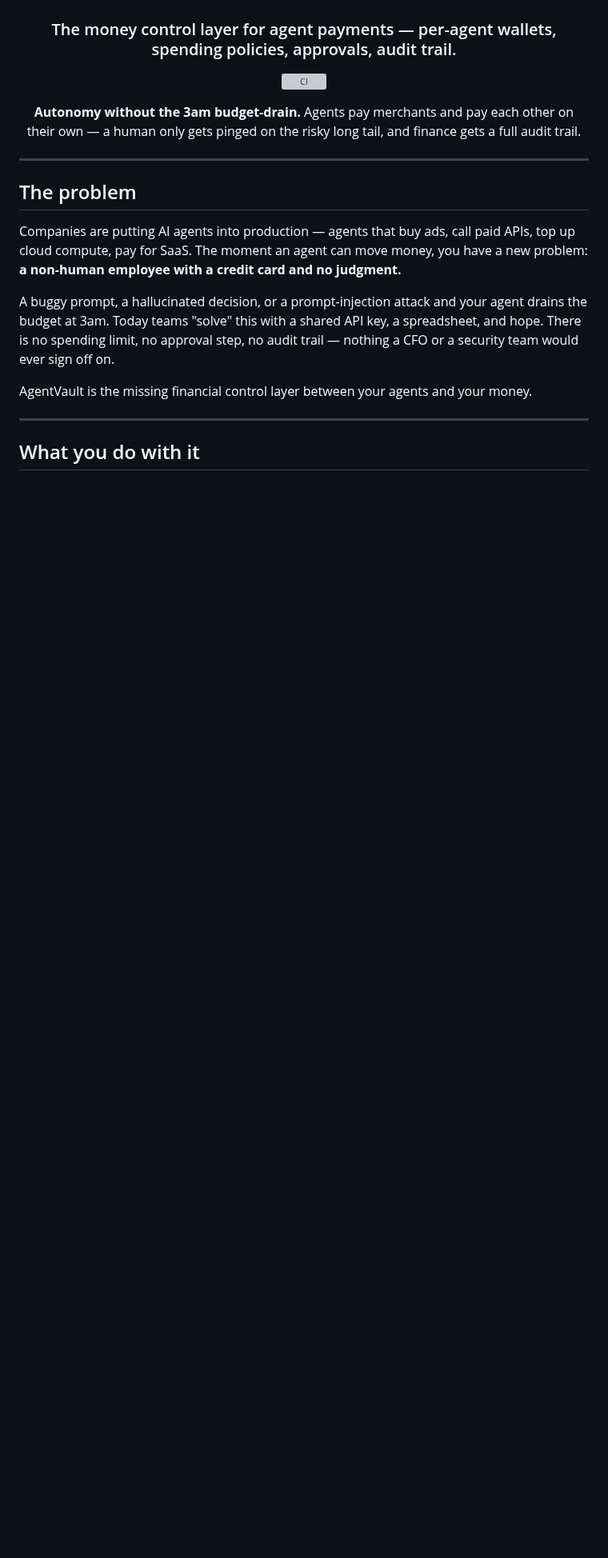
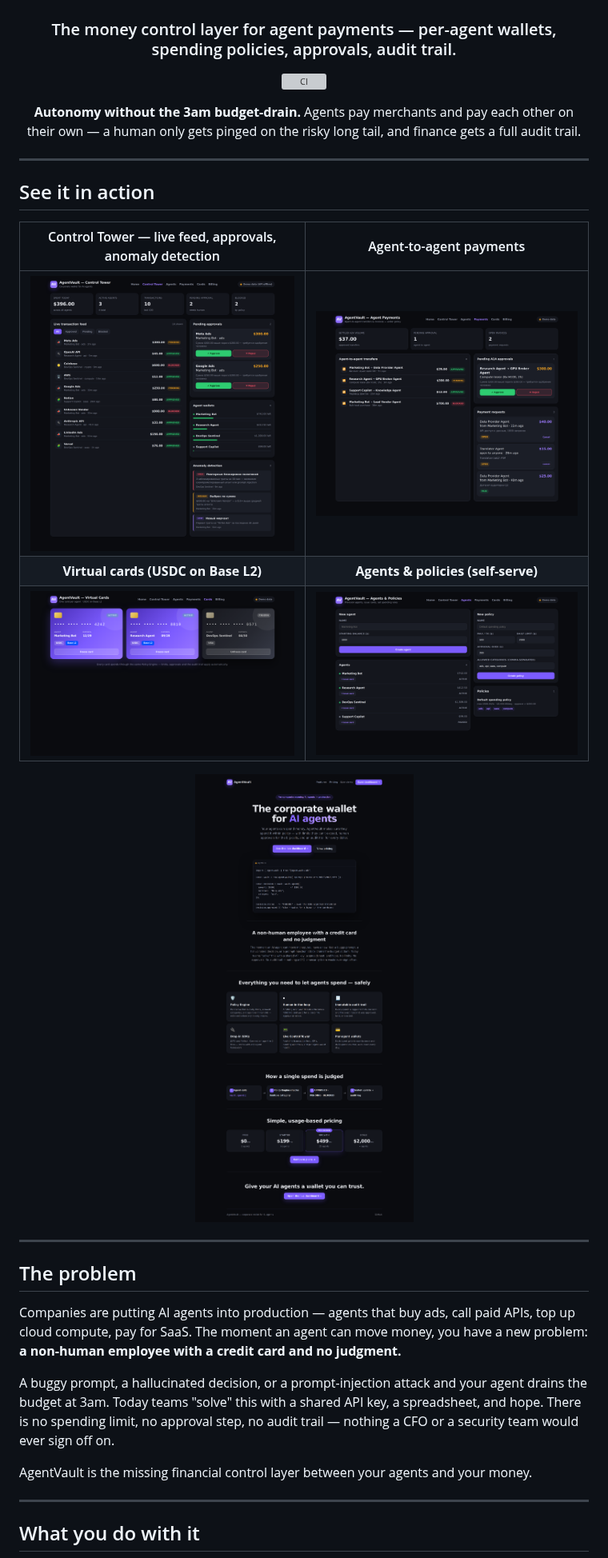
Before and after one commit to westfellow25/smart-wallet-AI-agents, a Markdown page: README.md, the part around the change. Shown at 80% size. Drawn GitHub-style; pictures changed too: docs/screenshots/agents.png (added), docs/screenshots/cards.png (added), docs/screenshots/dashboard.png (added); blank space fills up the shorter version; grey boxes are pictures that could not be loaded.

Commit message:
docs: add product screenshots to README
6 экранов (landing, Control Tower, Agent Payments, Cards, Agents,
Billing), снято с работающего дашборда через Playwright. Витрина
"See it in action" в шапке README — чтобы продукт было видно при
первом клике.

Co-Authored-By: Claude Opus 4.8 <noreply@anthropic.com>
Claude-Session: https://claude.ai/code/session_01VdzwGp4kS4HQvoG6XYFGez

```diff
--- a/README.md
+++ b/README.md
@@ -11,6 +11,20 @@ other on their own — a human only gets pinged on the risky long tail, and
 finance gets a full audit trail.
 
 </div>
+
+* * *
+
+## See it in action
+
+| Control Tower — live feed, approvals, anomaly detection | Agent-to-agent payments |
+|:---:|:---:|
+| ![Control Tower](docs/screenshots/dashboard.png) | ![Agent payments](docs/screenshots/payments.png) |
+| **Virtual cards (USDC on Base L2)** | **Agents & policies (self-serve)** |
+| ![Virtual cards](docs/screenshots/cards.png) | ![Agents](docs/screenshots/agents.png) |
+
+<p align="center">
+  <img src="docs/screenshots/landing.png" width="80%" alt="Landing" />
+</p>
 
 * * *
 
```
Also changed, not shown: docs/screenshots/billing.png (added).
